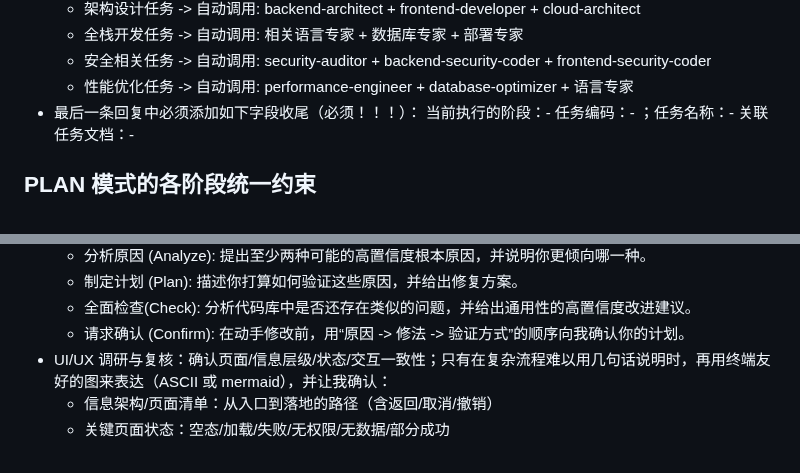
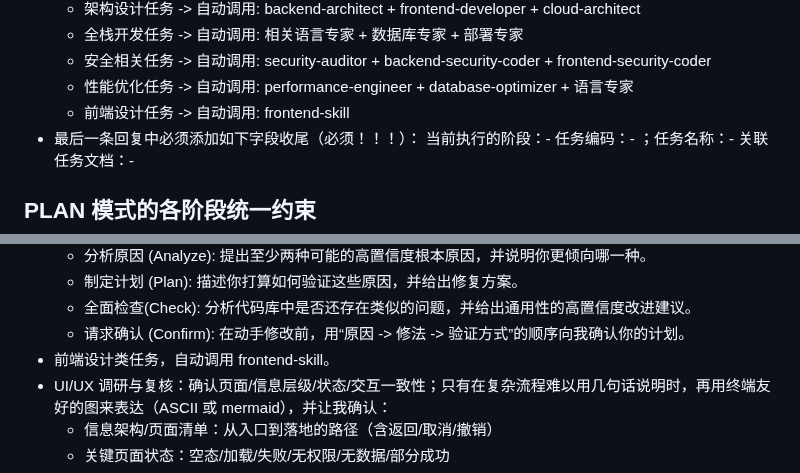
Before and after one commit to imchenway/vibego, a Markdown page: AGENTS-template.md, 2 parts joined by grey strips. Drawn GitHub-style.

Commit message:
<feat> 调整提示词

```diff
--- a/AGENTS-template.md
+++ b/AGENTS-template.md
@@ -82,6 +82,7 @@
     - 全栈开发任务 -> 自动调用: 相关语言专家 + 数据库专家 + 部署专家
     - 安全相关任务 -> 自动调用: security-auditor + backend-security-coder + frontend-security-coder
     - 性能优化任务 -> 自动调用: performance-engineer + database-optimizer + 语言专家
+  - 前端设计任务 -> 自动调用: frontend-skill
 - 最后一条回复中必须添加如下字段收尾（必须！！！）：
   当前执行的阶段：-
   任务编码：- ；任务名称：-
@@ -266,6 +267,7 @@ docs。最终产出调研结论：给出实现思路、方案优劣与高置信
     - 制定计划 (Plan): 描述你打算如何验证这些原因，并给出修复方案。
     - 全面检查(Check): 分析代码库中是否还存在类似的问题，并给出通用性的高置信度改进建议。
     - 请求确认 (Confirm): 在动手修改前，用“原因 -> 修法 -> 验证方式”的顺序向我确认你的计划。
+- 前端设计类任务，自动调用 frontend-skill。
 - UI/UX 调研与复核：确认页面/信息层级/状态/交互一致性；只有在复杂流程难以用几句话说明时，再用终端友好的图来表达（ASCII 或
   mermaid），并让我确认：
     - 信息架构/页面清单：从入口到落地的路径（含返回/取消/撤销）
```
